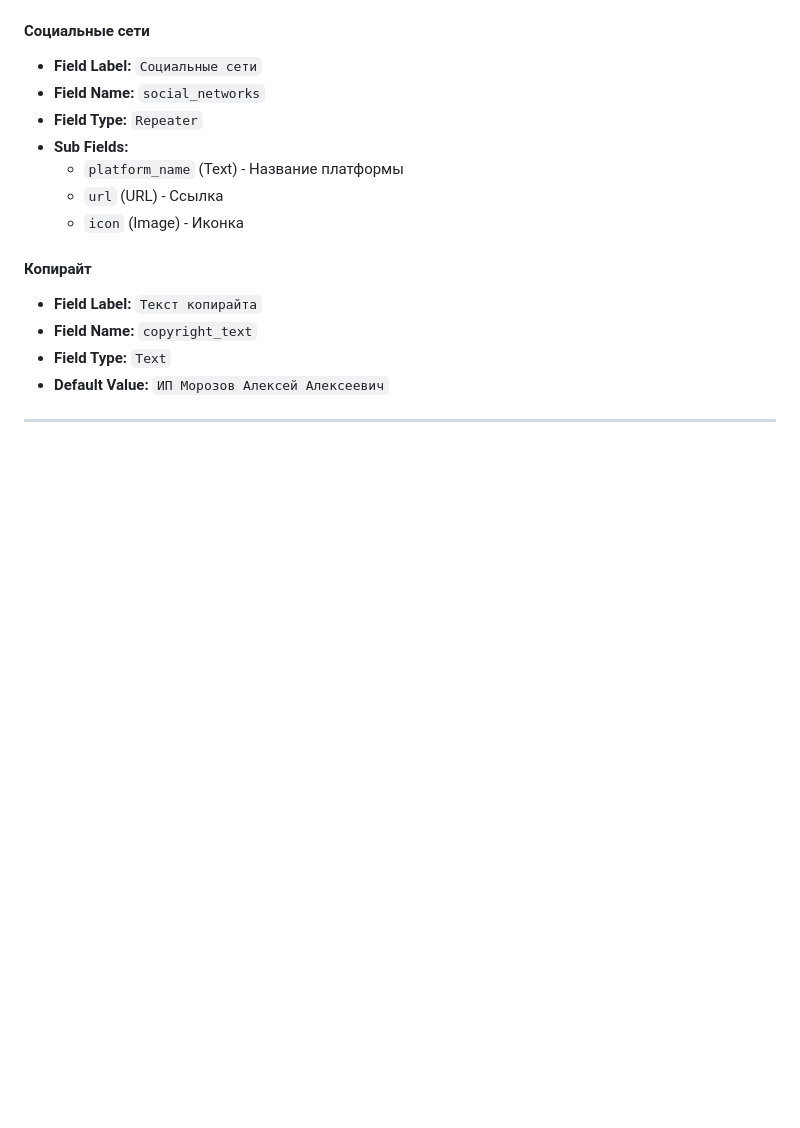
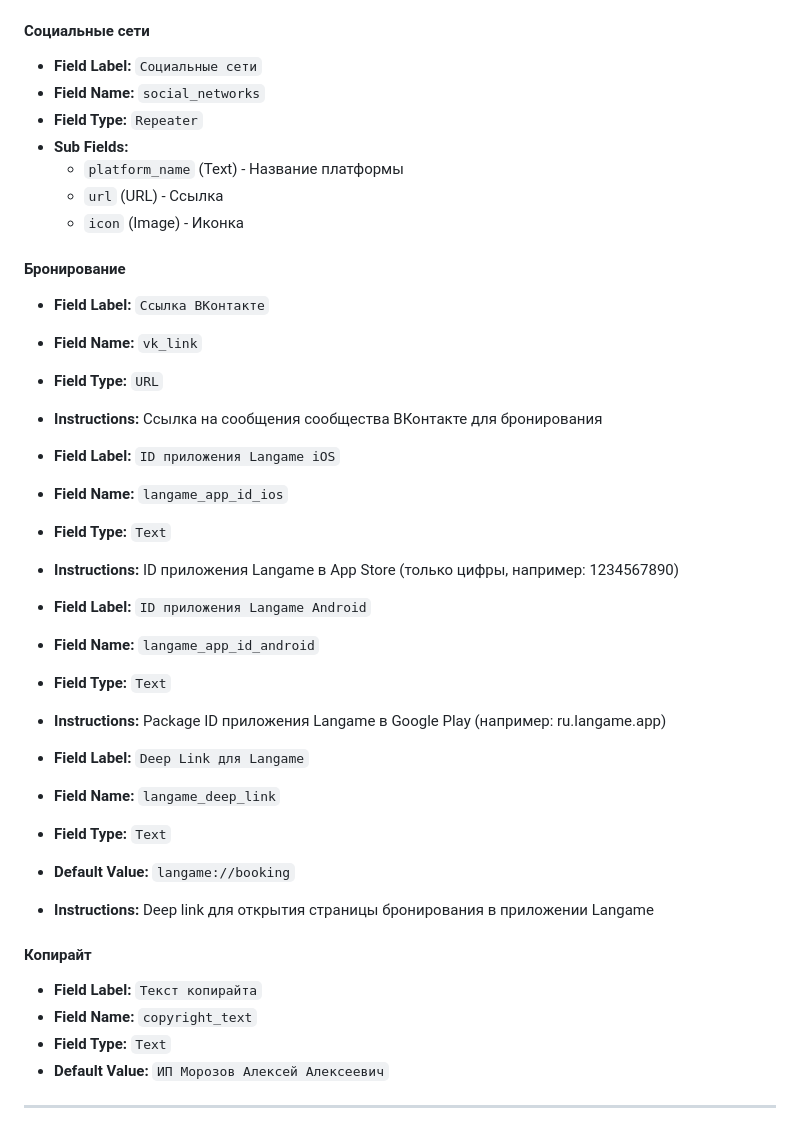
Before and after one commit to Lucem-afferens/Tochka-Gg, a Markdown page: ACF_SETUP.md, the part around one of its changes. Rendered like a GitHub page; blank space fills up the shorter version.

```diff
--- a/ACF_SETUP.md
+++ b/ACF_SETUP.md
@@ -57,6 +57,28 @@
   - `platform_name` (Text) - Название платформы
   - `url` (URL) - Ссылка
   - `icon` (Image) - Иконка
+
+#### Бронирование
+- **Field Label:** `Ссылка ВКонтакте`
+- **Field Name:** `vk_link`
+- **Field Type:** `URL`
+- **Instructions:** Ссылка на сообщения сообщества ВКонтакте для бронирования
+
+- **Field Label:** `ID приложения Langame iOS`
+- **Field Name:** `langame_app_id_ios`
+- **Field Type:** `Text`
+- **Instructions:** ID приложения Langame в App Store (только цифры, например: 1234567890)
+
+- **Field Label:** `ID приложения Langame Android`
+- **Field Name:** `langame_app_id_android`
+- **Field Type:** `Text`
+- **Instructions:** Package ID приложения Langame в Google Play (например: ru.langame.app)
+
+- **Field Label:** `Deep Link для Langame`
+- **Field Name:** `langame_deep_link`
+- **Field Type:** `Text`
+- **Default Value:** `langame://booking`
+- **Instructions:** Deep link для открытия страницы бронирования в приложении Langame
 
 #### Копирайт
 - **Field Label:** `Текст копирайта`
```
Also changed, not shown: other parts of ACF_SETUP.md (+30 -0 lines).
